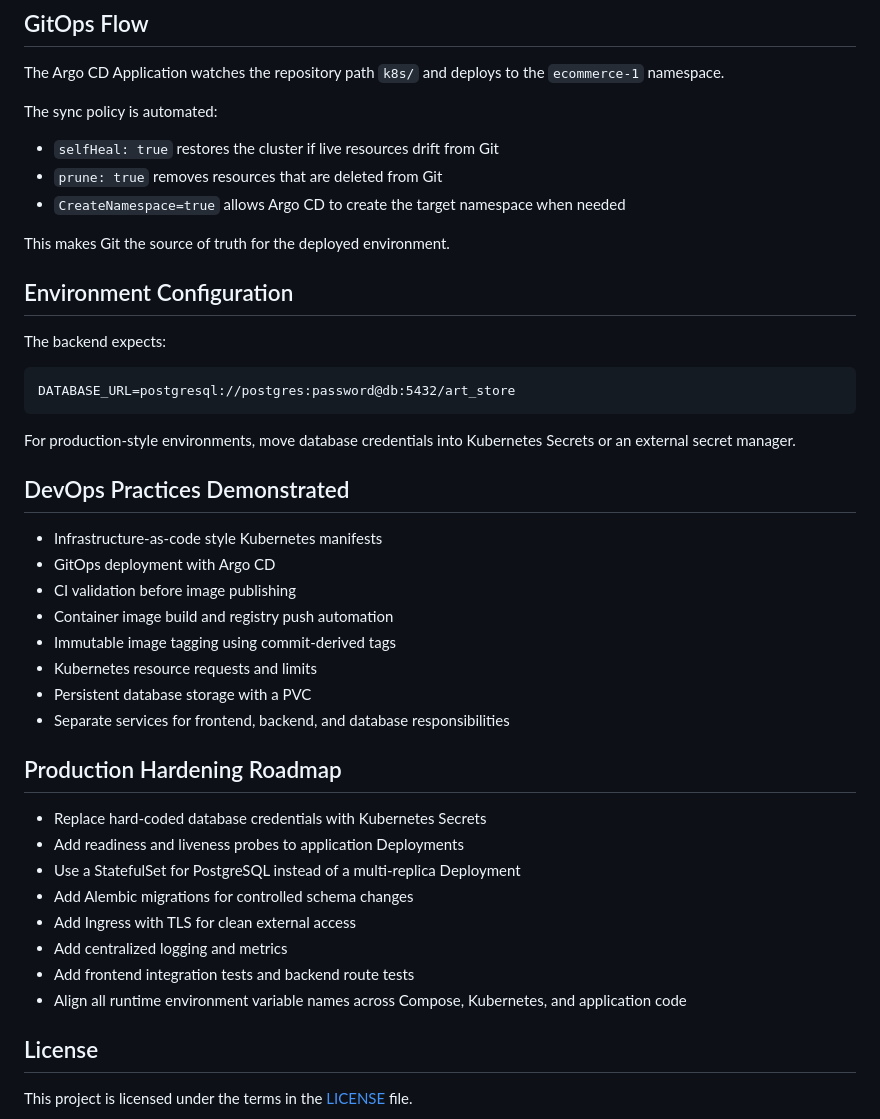
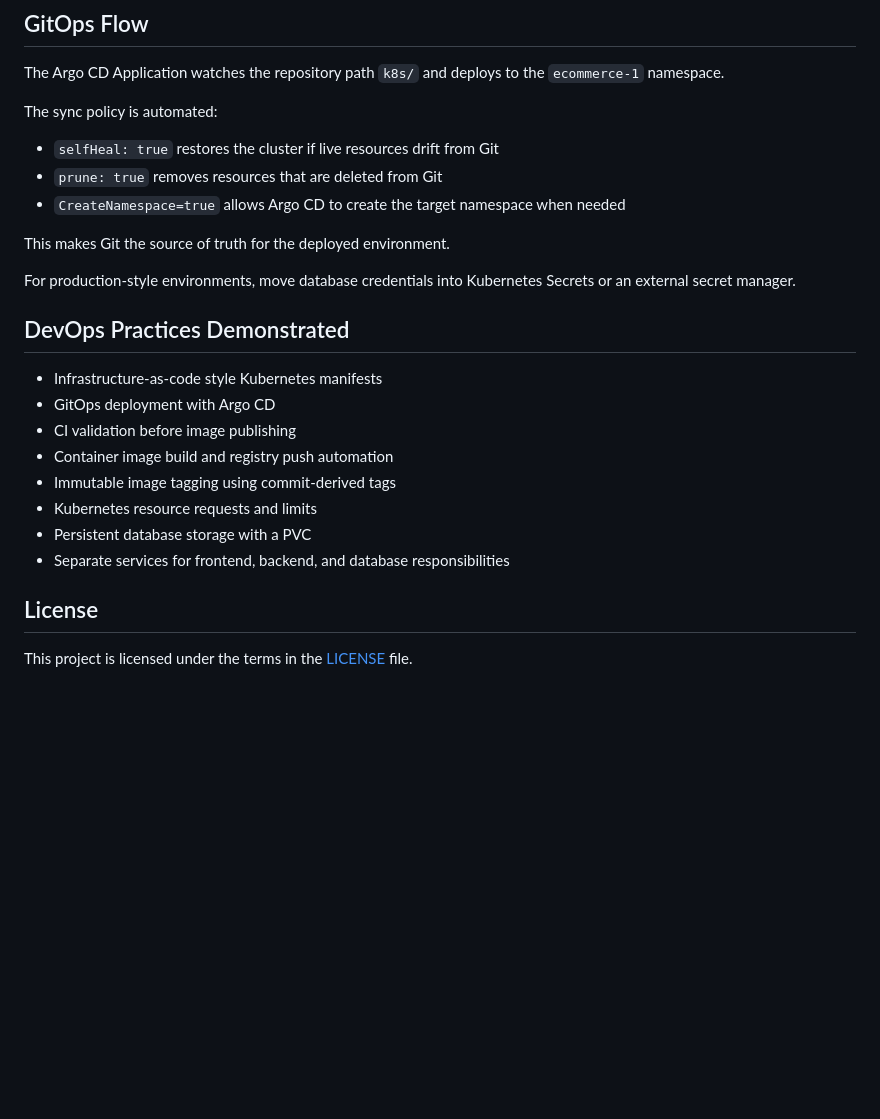
Before and after one commit to jagan1508/website-demo, a Markdown page: README.md, the part around the change. Rendered like a GitHub page; blank space fills up the shorter version.

Commit message:
Update README to remove unnecessary sections
Removed environment configuration and production hardening roadmap sections from README.

````diff
--- a/README.md
+++ b/README.md
@@ -284,13 +284,6 @@ The sync policy is automated:
 
 This makes Git the source of truth for the deployed environment.
 
-## Environment Configuration
-
-The backend expects:
-
-```text
-DATABASE_URL=postgresql://postgres:password@db:5432/art_store
-```
 
 For production-style environments, move database credentials into Kubernetes Secrets or an external secret manager.
 
@@ -305,16 +298,6 @@ For production-style environments, move database credentials into Kubernetes Sec
 - Persistent database storage with a PVC
 - Separate services for frontend, backend, and database responsibilities
 
-## Production Hardening Roadmap
-
-- Replace hard-coded database credentials with Kubernetes Secrets
-- Add readiness and liveness probes to application Deployments
-- Use a StatefulSet for PostgreSQL instead of a multi-replica Deployment
-- Add Alembic migrations for controlled schema changes
-- Add Ingress with TLS for clean external access
-- Add centralized logging and metrics
-- Add frontend integration tests and backend route tests
-- Align all runtime environment variable names across Compose, Kubernetes, and application code
 
 ## License
 
````
